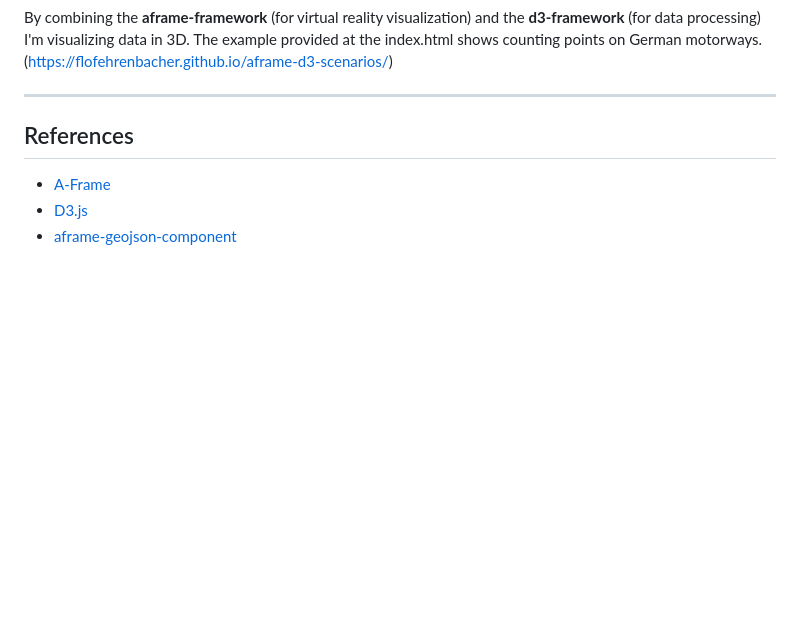
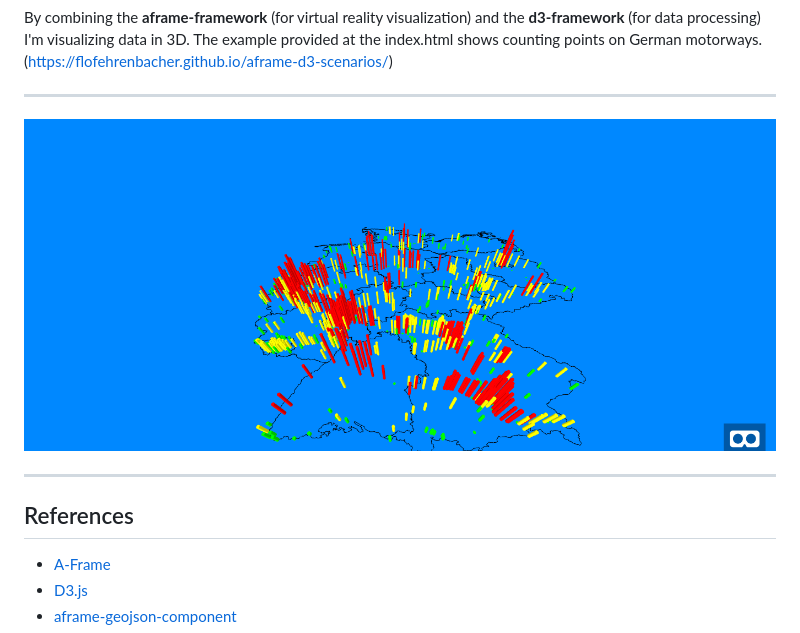
Before and after one commit to flofehrenbacher/aframe-d3-scenarios, a Markdown page: README.md, the part around the change. Drawn GitHub-style; pictures changed too: doc/zaehlstellen-autobahnen-de.png (added); blank space fills up the shorter version.

```diff
--- a/README.md
+++ b/README.md
@@ -6,6 +6,9 @@ The example provided at the index.html shows counting points on German motorways
 
 ----------
 
+![Preview](doc/zaehlstellen-autobahnen-de.png)
+
+----------
 
 References
 -------------
```
